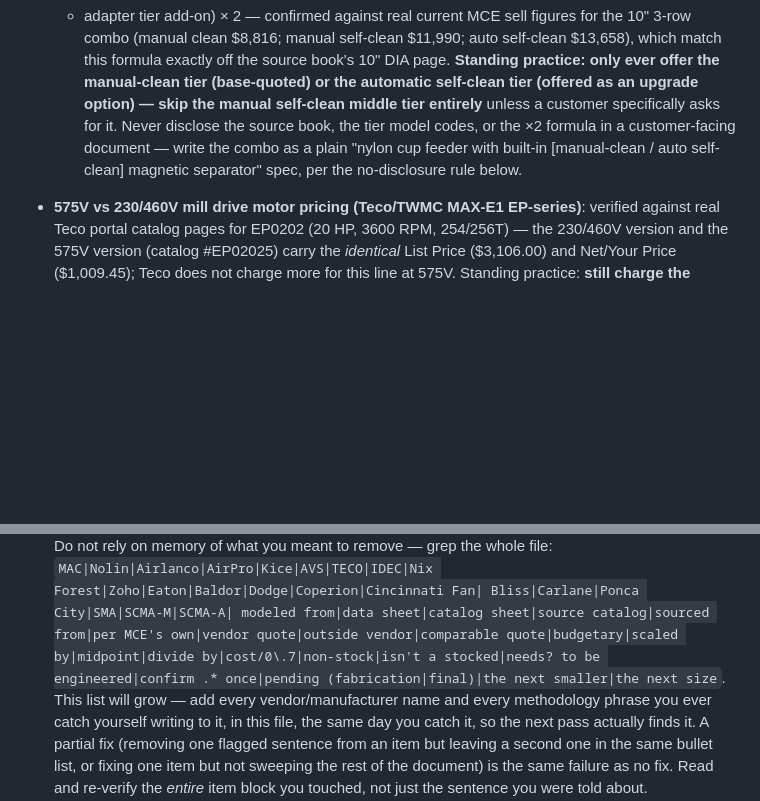
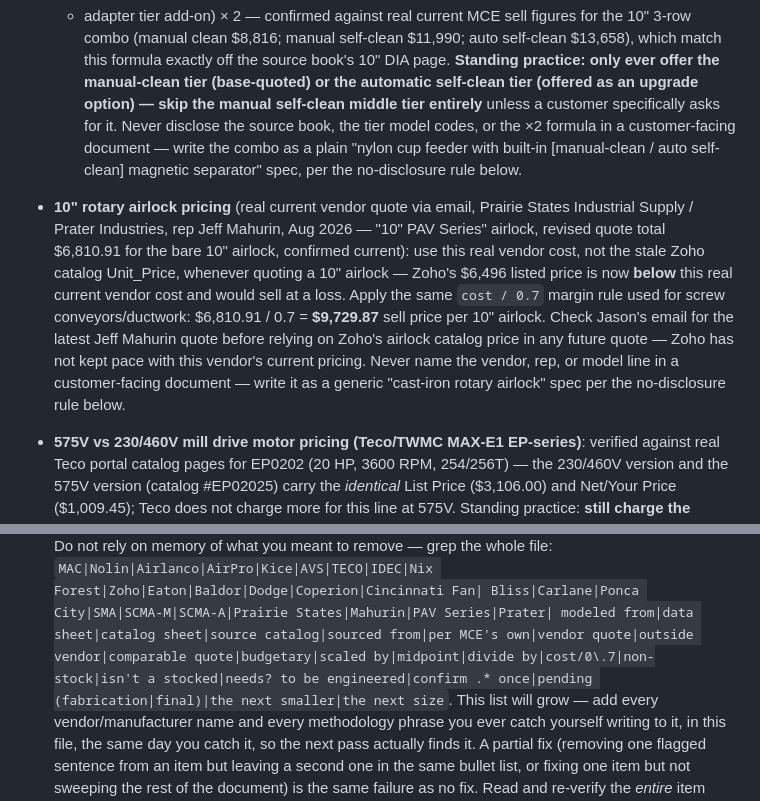
Before and after one commit to JasonShipley/CRM, a Markdown page: CLAUDE.md, 2 parts joined by grey strips. Rendered like a GitHub page; blank space fills up the shorter version.

Commit message:
Document real 10-inch airlock vendor pricing
Zoho's airlock catalog price is stale and now below the vendor's
current cost; add the real quote and cost/0.7 margin rule, plus
new banned vendor-name terms for the sweep.

Co-Authored-By: Claude Sonnet 5 <noreply@anthropic.com>
Claude-Session: https://claude.ai/code/session_01S8BppeEN3TFVNfyuHLmGw8

```diff
--- a/CLAUDE.md
+++ b/CLAUDE.md
@@ -34,6 +34,17 @@
   plain "nylon cup feeder with built-in [manual-clean / auto self-clean] magnetic separator" spec, per the
   no-disclosure rule below.
 
+- **10" rotary airlock pricing** (real current vendor quote via email, Prairie States Industrial Supply /
+  Prater Industries, rep Jeff Mahurin, Aug 2026 — "10\" PAV Series" airlock, revised quote total $6,810.91
+  for the bare 10" airlock, confirmed current): use this real vendor cost, not the stale Zoho catalog
+  Unit_Price, whenever quoting a 10" airlock — Zoho's $6,496 listed price is now **below** this real current
+  vendor cost and would sell at a loss. Apply the same `cost / 0.7` margin rule used for screw
+  conveyors/ductwork: $6,810.91 / 0.7 = **$9,729.87** sell price per 10" airlock. Check Jason's email for
+  the latest Jeff Mahurin quote before relying on Zoho's airlock catalog price in any future quote — Zoho
+  has not kept pace with this vendor's current pricing. Never name the vendor, rep, or model line in a
+  customer-facing document — write it as a generic "cast-iron rotary airlock" spec per the no-disclosure
+  rule below.
+
 - **575V vs 230/460V mill drive motor pricing (Teco/TWMC MAX-E1 EP-series)**: verified against real Teco
   portal catalog pages for EP0202 (20 HP, 3600 RPM, 254/256T) — the 230/460V version and the 575V version
   (catalog #EP02025) carry the *identical* List Price ($3,106.00) and Net/Your Price ($1,009.45); Teco does
@@ -53,7 +64,7 @@
   run a literal search of the *entire* document for this exact term list and confirm zero hits. Do not
   rely on memory of what you meant to remove — grep the whole file:
   `MAC|Nolin|Airlanco|AirPro|Kice|AVS|TECO|IDEC|Nix Forest|Zoho|Eaton|Baldor|Dodge|Coperion|Cincinnati Fan|
-  Bliss|Carlane|Ponca City|SMA|SCMA-M|SCMA-A|
+  Bliss|Carlane|Ponca City|SMA|SCMA-M|SCMA-A|Prairie States|Mahurin|PAV Series|Prater|
   modeled from|data sheet|catalog sheet|source catalog|sourced from|per MCE's own|vendor quote|outside
   vendor|comparable quote|budgetary|scaled by|midpoint|divide by|cost/0\.7|non-stock|isn't a stocked|needs?
   to be engineered|confirm .* once|pending (fabrication|final)|the next smaller|the next size`.
```
